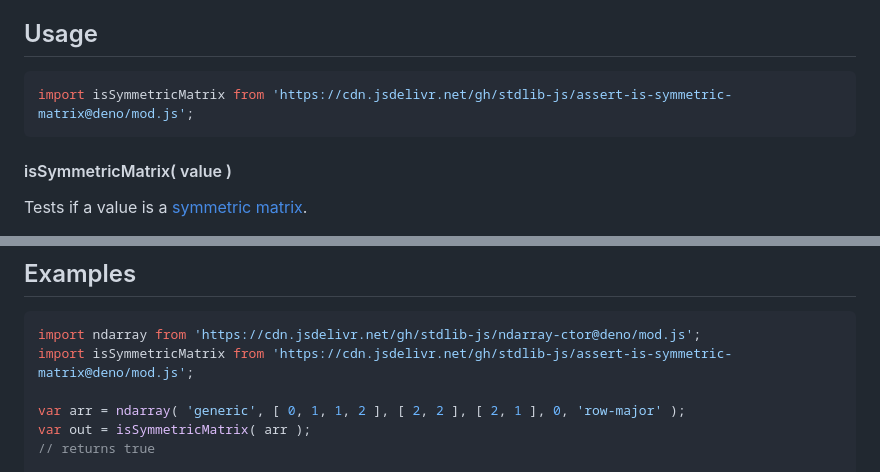
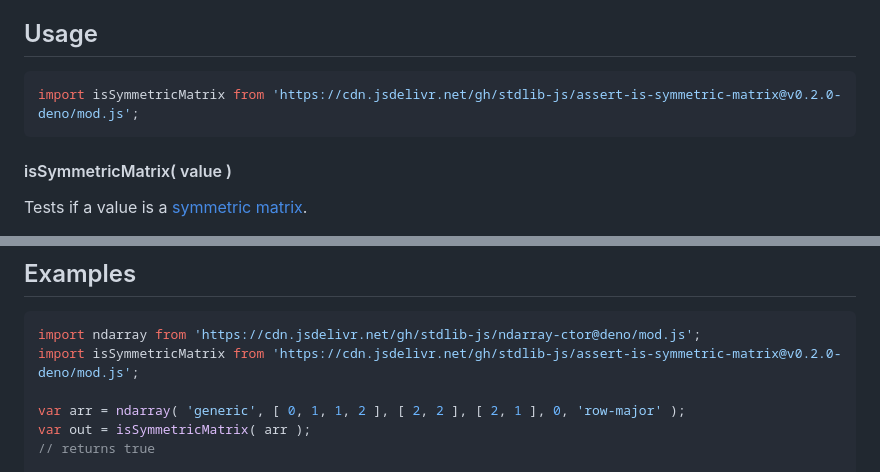
Before and after one commit to stdlib-js/assert-is-symmetric-matrix, a Markdown page: README.md, 2 parts joined by grey strips. Rendered like a GitHub page.

Commit message:
Update README.md for Deno bundle v0.2.0

````diff
--- a/README.md
+++ b/README.md
@@ -42,7 +42,7 @@ limitations under the License.
 ## Usage
 
 ```javascript
-import isSymmetricMatrix from 'https://cdn.jsdelivr.net/gh/stdlib-js/assert-is-symmetric-matrix@deno/mod.js';
+import isSymmetricMatrix from 'https://cdn.jsdelivr.net/gh/stdlib-js/assert-is-symmetric-matrix@v0.2.0-deno/mod.js';
 ```
 
 #### isSymmetricMatrix( value )
@@ -69,7 +69,7 @@ var bool = isSymmetricMatrix( arr );
 
 ```javascript
 import ndarray from 'https://cdn.jsdelivr.net/gh/stdlib-js/ndarray-ctor@deno/mod.js';
-import isSymmetricMatrix from 'https://cdn.jsdelivr.net/gh/stdlib-js/assert-is-symmetric-matrix@deno/mod.js';
+import isSymmetricMatrix from 'https://cdn.jsdelivr.net/gh/stdlib-js/assert-is-symmetric-matrix@v0.2.0-deno/mod.js';
 
 var arr = ndarray( 'generic', [ 0, 1, 1, 2 ], [ 2, 2 ], [ 2, 1 ], 0, 'row-major' );
 var out = isSymmetricMatrix( arr );
````
